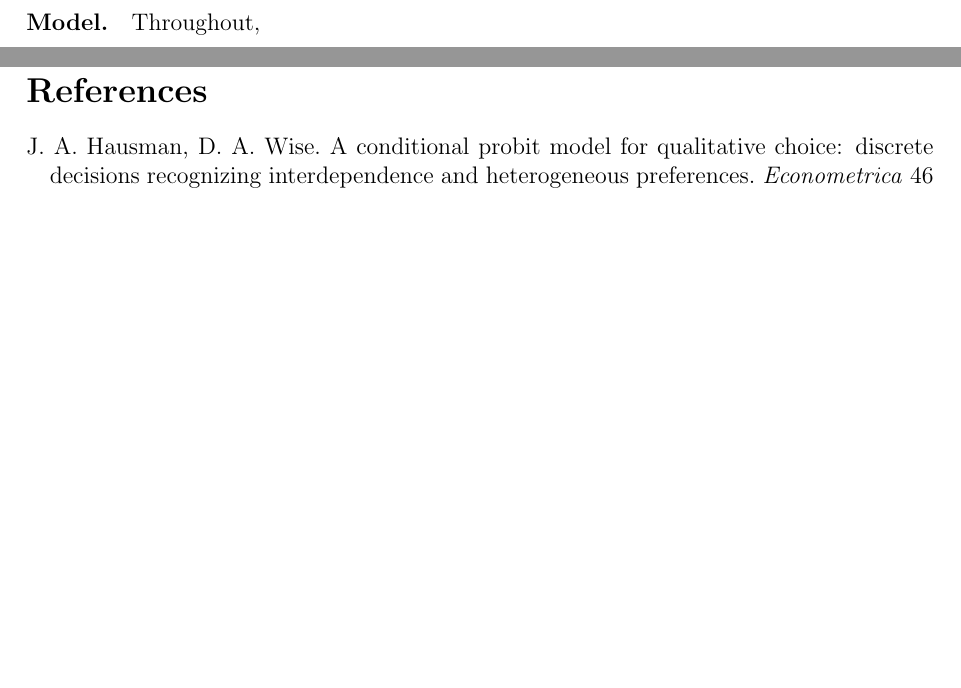
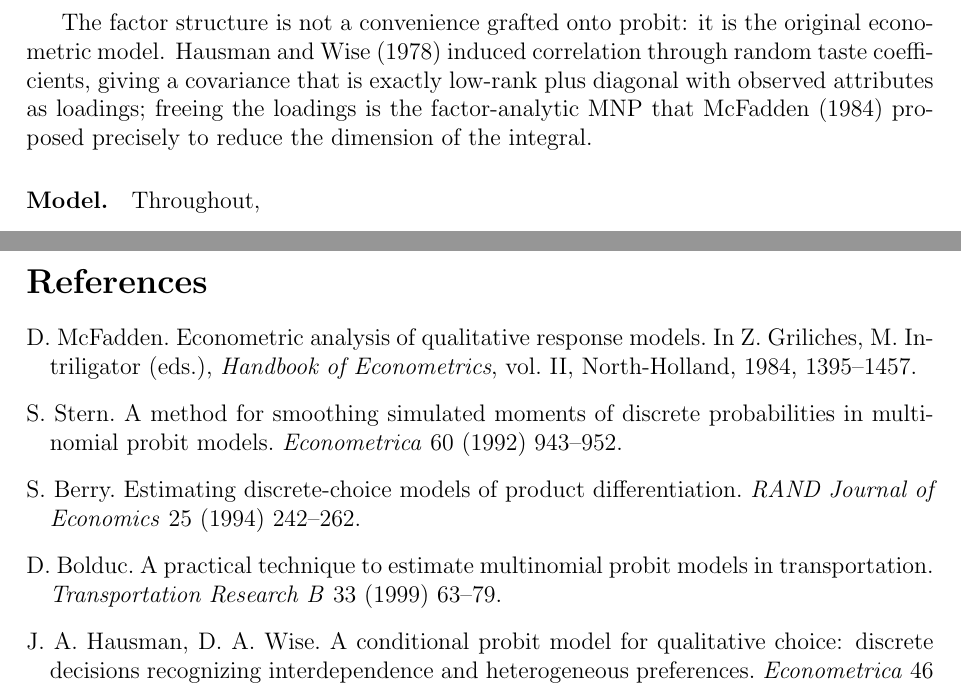
Before and after one commit to microprediction/kinetics, a LaTeX paper (paper/factor-probit-transform/paper.tex): two parts of pages 4 and 19 of 21 before the commit and two parts of pages 4 and 19 of 22 after it, joined at a grey line, cut at the place of the change, the shorter picture padded with empty space. Compiled offline with pdfLaTeX.

Commit message:
Hausman-Wise citation chase integrated: factor probit IS the 1978 conditional probit (Sigma = X Omega X' + s^2 I verified from primary source); McFadden 1984 factor-analytic MNP, Stern 1992 identity, Bolduc 1999, Berry 1994 added to the defensive perimeter
Co-Authored-By: Claude Fable 5 <noreply@anthropic.com>

```diff
--- a/paper/factor-probit-transform/paper.tex
+++ b/paper/factor-probit-transform/paper.tex
@@ -178,6 +178,13 @@ The one-pass identity comes from an unlikely literature: inferring ability
 from win probabilities in multi-entrant races \citep{cotton2021}. That is
 perhaps why it has not been assembled for probit before, despite each
 ingredient being classical.
+
+The factor structure is not a convenience grafted onto probit: it is
+the original econometric model. \citet{hausman1978} induced correlation
+through random taste coefficients, giving a covariance that is exactly
+low-rank plus diagonal with observed attributes as loadings; freeing the
+loadings is the factor-analytic MNP that \citet{mcfadden1984} proposed
+precisely to reduce the dimension of the integral.
 
 \paragraph{Model.} Throughout,
 \begin{equation}
@@ -1116,6 +1129,23 @@ The author reports no conflicts of interest. No external funding was
 received for this work.
 
 \begin{thebibliography}{9}
+\bibitem[McFadden(1984)]{mcfadden1984} D.~McFadden. Econometric
+analysis of qualitative response models. In Z.~Griliches,
+M.~Intriligator (eds.), \emph{Handbook of Econometrics}, vol.~II,
+North-Holland, 1984, 1395--1457.
+
+\bibitem[Stern(1992)]{stern1992} S.~Stern. A method for smoothing
+simulated moments of discrete probabilities in multinomial probit
+models. \emph{Econometrica} 60 (1992) 943--952.
+
+\bibitem[Berry(1994)]{berry1994} S.~Berry. Estimating discrete-choice
+models of product differentiation. \emph{RAND Journal of Economics} 25
+(1994) 242--262.
+
+\bibitem[Bolduc(1999)]{bolduc1999} D.~Bolduc. A practical technique to
+estimate multinomial probit models in transportation. \emph{Transportation
+Research B} 33 (1999) 63--79.
+
 \bibitem[Hausman and Wise(1978)]{hausman1978} J.~A. Hausman, D.~A.
 Wise. A conditional probit model for qualitative choice: discrete
 decisions recognizing interdependence and heterogeneous preferences.
```
Also changed, not shown: docs/factor-probit-transform.pdf, paper/factor-probit-transform/paper.pdf, paper/factor-probit-transform/paper.tex (12 more changed lines).
